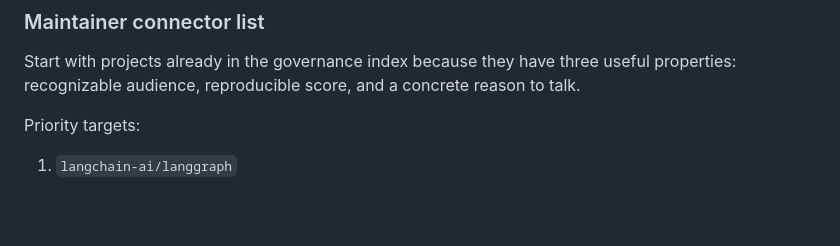
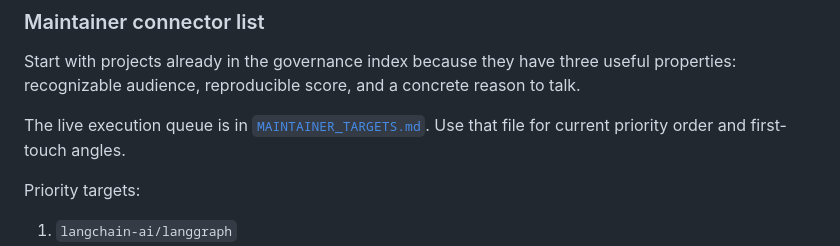
Before and after one commit to impartshadow/agent-contracts, a Markdown page: ADOPTION_PLAYBOOK.md, the part around the change. Rendered like a GitHub page; blank space fills up the shorter version.

```diff
--- a/ADOPTION_PLAYBOOK.md
+++ b/ADOPTION_PLAYBOOK.md
@@ -60,6 +60,10 @@ ambient promotion.
 Start with projects already in the governance index because they have three
 useful properties: recognizable audience, reproducible score, and a concrete
 reason to talk.
+
+The live execution queue is in
+[`MAINTAINER_TARGETS.md`](MAINTAINER_TARGETS.md). Use that file for current
+priority order and first-touch angles.
 
 Priority targets:
 
```
Also changed, not shown: MAINTAINER_TARGETS.md (added, +69 -0 lines), README.md (+2 -0 lines).
